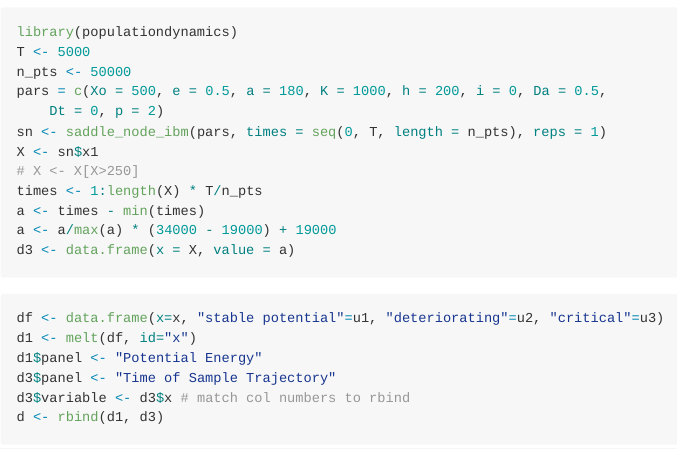
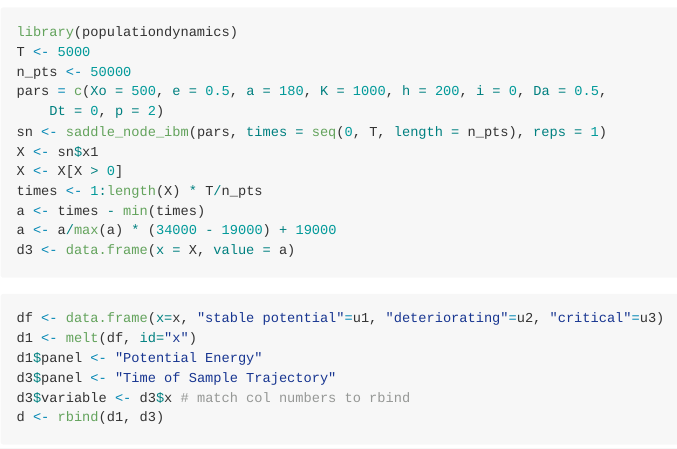
Before and after one commit to cboettig/earlywarning, an R Markdown document (inst/examples/bd_curves.Rmd): the page in a window 1100 px wide, from 1270 px down. The pictures show the output file inst/examples/bd_curves.md that the author committed with the source, drawn offline in the style of GitHub.

Commit message:
figure adjust: show full crash #6

```diff
--- a/inst/examples/bd_curves.Rmd
+++ b/inst/examples/bd_curves.Rmd
@@ -87,7 +87,7 @@ simulate an example with a bifurcation for comparison.
     i = 0, Da = .5, Dt = 0, p = 2)
 	sn <- saddle_node_ibm(pars, times=seq(0,T, length=n_pts), reps=1)
   X <- sn$x1
-#  X <- X[X>250]
+  X <- X[X > 0]
   times <- 1:length(X)*T/n_pts
   a <- times - min(times)
   a <- a/max(a)*(34000-19000) + 19000
```
Also changed, not shown: inst/examples/bd_curves.md.
